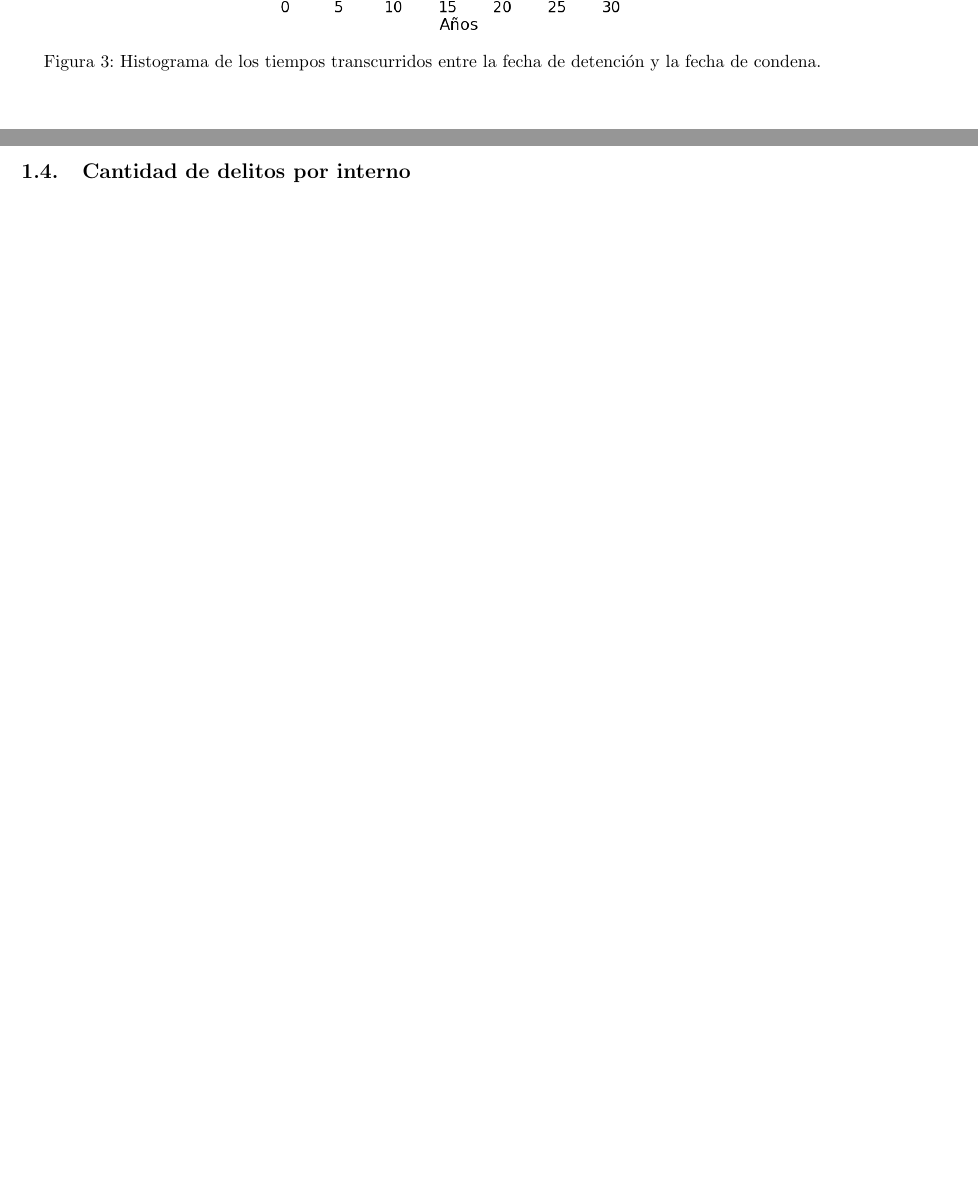
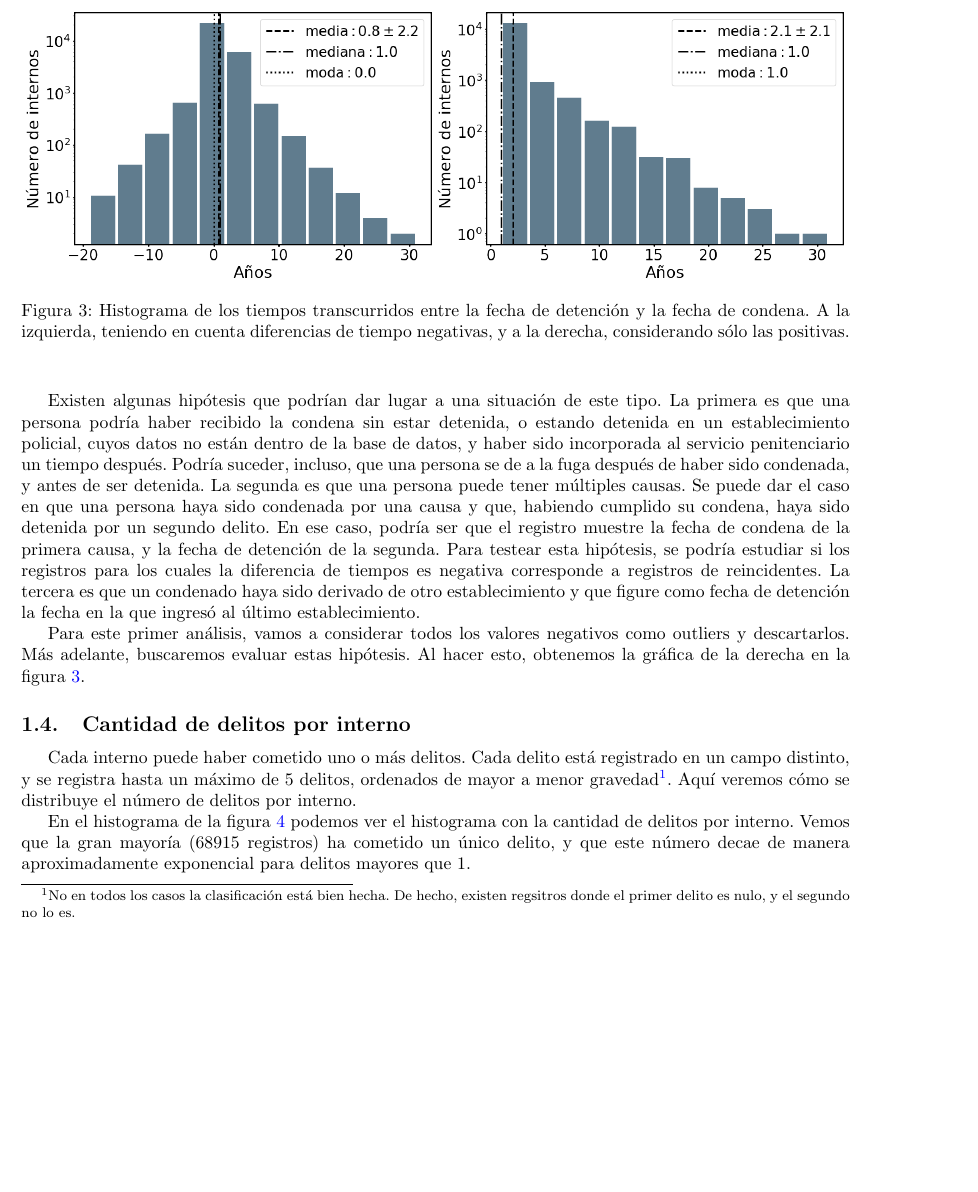
Before and after one commit to nahuelalmeira/poblacionPenal, a LaTeX document (Informe/Informe1.tex): two parts of pages 2 and 3 of 5 before the commit and part of page 3 of 6 after it, the two joined at a grey line, cut so that both start at the same text, the shorter picture padded with empty space. Compiled offline with pdfLaTeX.

Commit message:
Agrego mas de analisis estadistico al informe

```diff
--- a/Informe/Informe1.tex
+++ b/Informe/Informe1.tex
@@ -68,11 +80,22 @@ En la figura \ref{fig:duracion_condena} mostramos el histograma de duraci\'on de
 
 \begin{figure}[H]
 	\centering
+	\includegraphics[scale=0.3]{graficos/diff_condenado_detencion_negativos.png}%
 	\includegraphics[scale=0.3]{graficos/diff_condenado_detencion.png}
-	\caption{Histograma de los tiempos transcurridos entre la fecha de detenci\'on y la fecha de condena. \label{fig:tiempo_detencion_condena}}
+	\caption{Histograma de los tiempos transcurridos entre la fecha de detenci\'on y la fecha de condena. A la izquierda, teniendo en cuenta diferencias de tiempo negativas, y a la derecha, considerando s\'olo las positivas. \label{fig:tiempo_detencion_condena}}
 \end{figure}
 
+
+Existen algunas hipótesis que podrían dar lugar a una situación de este tipo. La primera es que una persona podría haber recibido la condena sin estar detenida, o estando detenida en un establecimiento policial, cuyos datos no están dentro de la base de datos, y haber sido incorporada al servicio penitenciario un tiempo después. Podría suceder, incluso, que una persona se de a la fuga después de haber sido condenada, y antes de ser detenida. La segunda es que una persona puede tener múltiples causas. Se puede dar el caso en que una persona haya sido condenada por una causa y que, habiendo cumplido su condena, haya sido detenida por un segundo delito. En ese caso, podría ser que el registro muestre la fecha de condena de la primera causa, y la fecha de detención de la segunda. Para testear esta hipótesis, se podría estudiar si los registros para los cuales la diferencia de tiempos es negativa corresponde a registros de reincidentes. La tercera es que un condenado haya sido derivado de otro establecimiento y que figure como fecha de detención la fecha en la que ingresó al último establecimiento.
+
+Para este primer análisis, vamos a considerar todos los valores negativos como outliers y descartarlos. Más adelante, buscaremos evaluar estas hipótesis. Al hacer esto, obtenemos la gr\'afica de la derecha en la figura \ref{fig:tiempo_detencion_condena}.
+
+
 \subsection{Cantidad de delitos por interno}
+
+Cada interno puede haber cometido uno o más delitos. Cada delito está registrado en un campo distinto, y se registra hasta un máximo de 5 delitos, ordenados de mayor a menor gravedad\footnote{No en todos los casos la clasificaci\'on est\'a bien hecha. De hecho, existen regsitros donde el primer delito es nulo, y el segundo no lo es.}. Aquí veremos cómo se distribuye el número de delitos por interno.
+
+En el histograma de la figura \ref{fig:cantidad_delitos} podemos ver el histograma con la cantidad de delitos por interno. Vemos que la gran mayor\'ia (68915 registros) ha cometido un \'unico delito, y que este n\'umero decae de manera aproximadamente exponencial para delitos mayores que 1.
 
 \begin{figure}[H]
 	\centering
```
Also changed, not shown: Informe/Informe1.pdf, Informe/graficos/diff_condenado_detencion_negativos.png (added), Informe/Informe1.tex (19 more changed lines), 1 other file.
